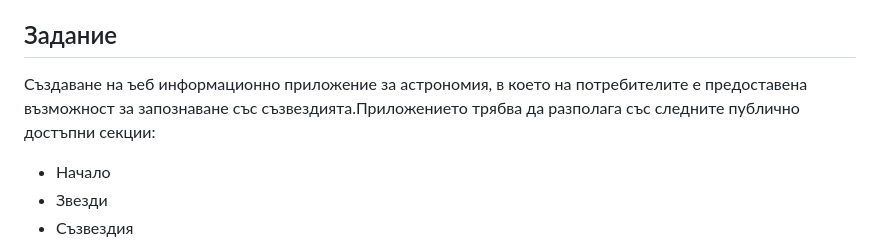
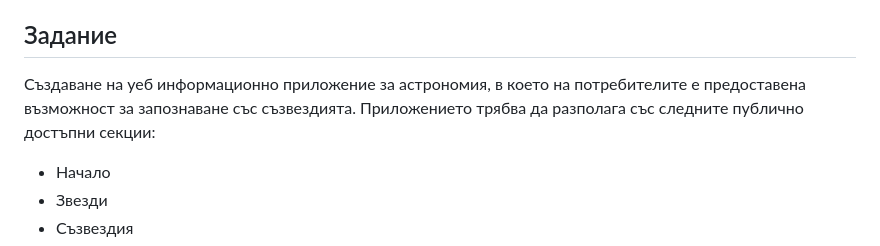
Before and after one commit to tsvetinkv/-Astrono, a Markdown page: README.md, the part around the change. Drawn GitHub-style.

```diff
--- a/README.md
+++ b/README.md
@@ -6,7 +6,7 @@
 Този проект е създаден като дипломен проект в ППМГ"Акад. Иван Ценов" гр.Враца
 
 ## Задание
-Създаване на ъеб информационно приложение за астрономия, в което на потребителите е предоставена възможност за запознаване със съзвездията.Приложението трябва да разполага със следните публично достъпни секции:
+Създаване на уеб информационно приложение за астрономия, в което на потребителите е предоставена възможност за запознаване със съзвездията. Приложението трябва да разполага със следните публично достъпни секции:
 - Начало
 - Звезди
 - Съзвездия
```
